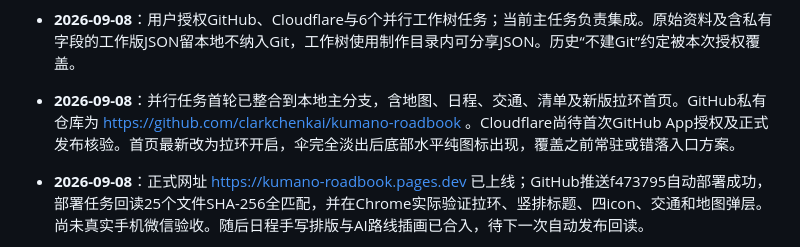
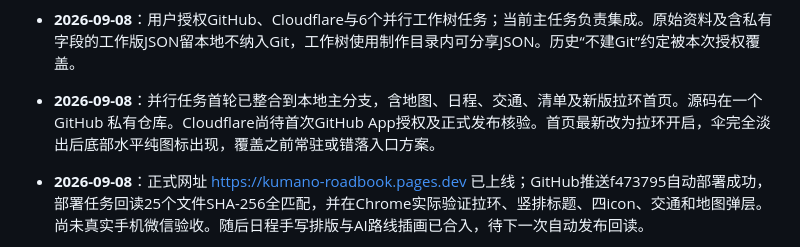
Before and after one commit to clarkchenkai/travel.skill, a Markdown page: showcase/kumano-kodo/TRIP.md, the part around the change. Drawn GitHub-style.

Commit message:
Remove private repository URL from showcase TRIP.md
Co-Authored-By: Claude Opus 5.5 <noreply@anthropic.com>

```diff
--- a/showcase/kumano-kodo/TRIP.md
+++ b/showcase/kumano-kodo/TRIP.md
@@ -126,7 +126,7 @@ Google地图需要可访问的网络；购票和清单勾选只在当前浏览
 
 - **2026-09-08**：用户授权GitHub、Cloudflare与6个并行工作树任务；当前主任务负责集成。原始资料及含私有字段的工作版JSON留本地不纳入Git，工作树使用制作目录内可分享JSON。历史“不建Git”约定被本次授权覆盖。
 
-- **2026-09-08**：并行任务首轮已整合到本地主分支，含地图、日程、交通、清单及新版拉环首页。GitHub私有仓库为 https://github.com/clarkchenkai/kumano-roadbook 。Cloudflare尚待首次GitHub App授权及正式发布核验。首页最新改为拉环开启，伞完全淡出后底部水平纯图标出现，覆盖之前常驻或错落入口方案。
+- **2026-09-08**：并行任务首轮已整合到本地主分支，含地图、日程、交通、清单及新版拉环首页。源码在一个 GitHub 私有仓库。Cloudflare尚待首次GitHub App授权及正式发布核验。首页最新改为拉环开启，伞完全淡出后底部水平纯图标出现，覆盖之前常驻或错落入口方案。
 
 - **2026-09-08**：正式网址 https://kumano-roadbook.pages.dev 已上线；GitHub推送f473795自动部署成功，部署任务回读25个文件SHA-256全匹配，并在Chrome实际验证拉环、竖排标题、四icon、交通和地图弹层。尚未真实手机微信验收。随后日程手写排版与AI路线插画已合入，待下一次自动发布回读。
 
```
